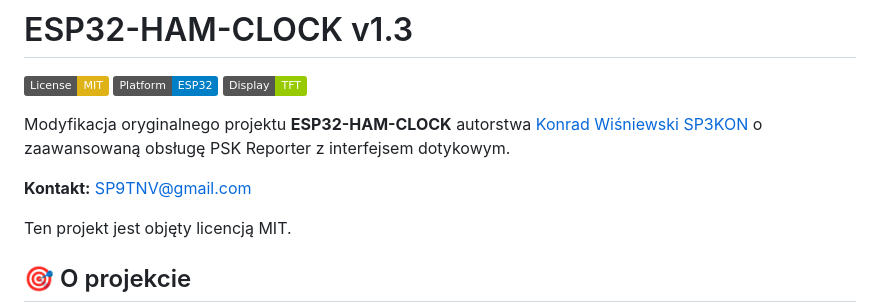
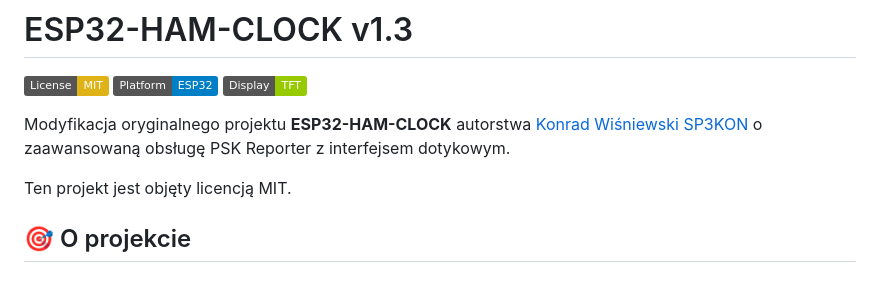
Before and after one commit to Tom50505050/esp32-ham-clock, a Markdown page: README.md, the part around the change. Drawn GitHub-style; badges without logos; blank space fills up the shorter version.

Commit message:
Usunieto duplikat kontaktu z naglowka README

```diff
--- a/README.md
+++ b/README.md
@@ -5,8 +5,6 @@
 [![Display: TFT](https://img.shields.io/badge/Display-TFT-green.svg)]()
 
 Modyfikacja oryginalnego projektu **ESP32-HAM-CLOCK** autorstwa [Konrad Wiśniewski SP3KON](https://github.com/SP3KON/ESP32-HAM-CLOCK) o zaawansowaną obsługę PSK Reporter z interfejsem dotykowym.
-
-**Kontakt:** [SP9TNV@gmail.com](mailto:SP9TNV@gmail.com)
 
 Ten projekt jest objęty licencją MIT.
 
```
